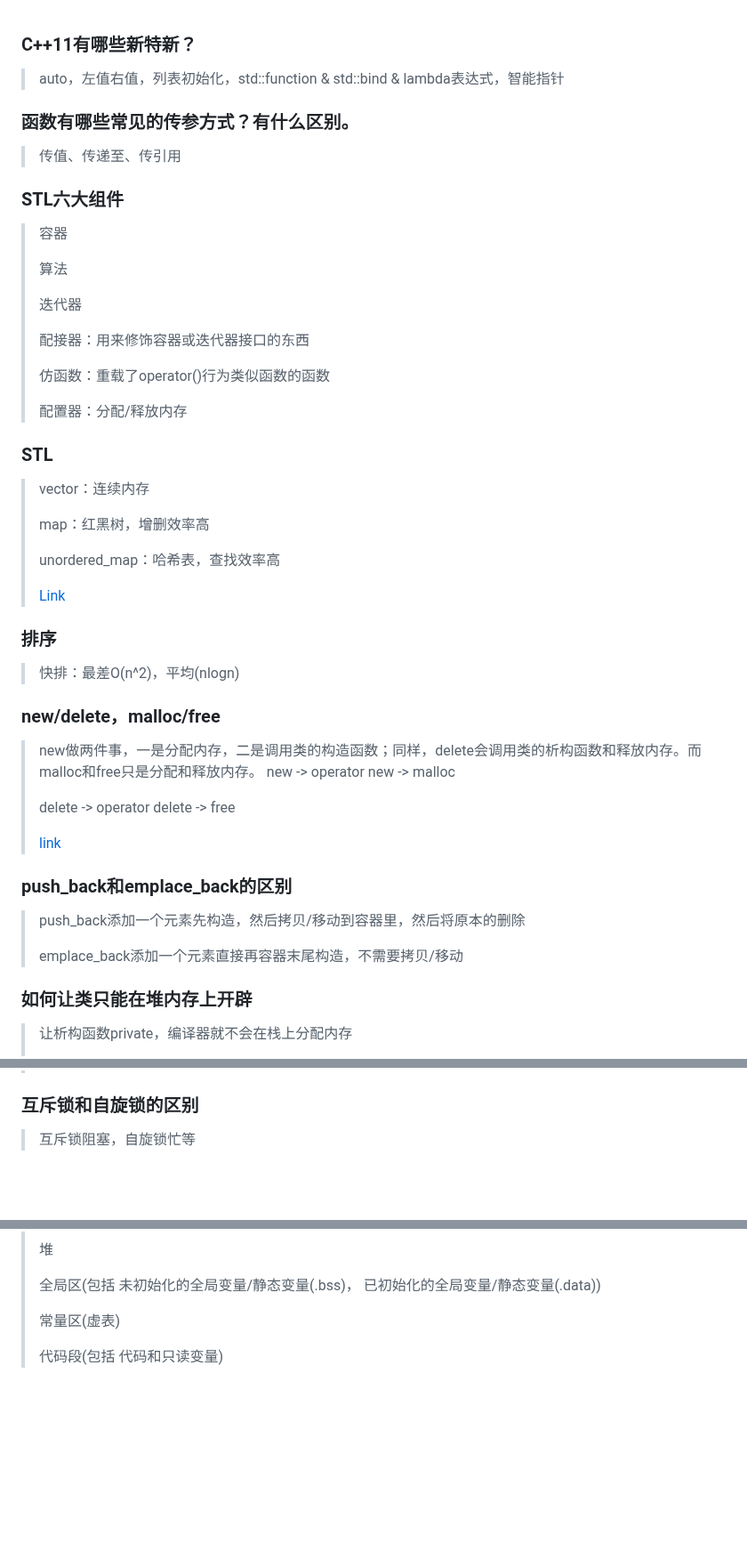
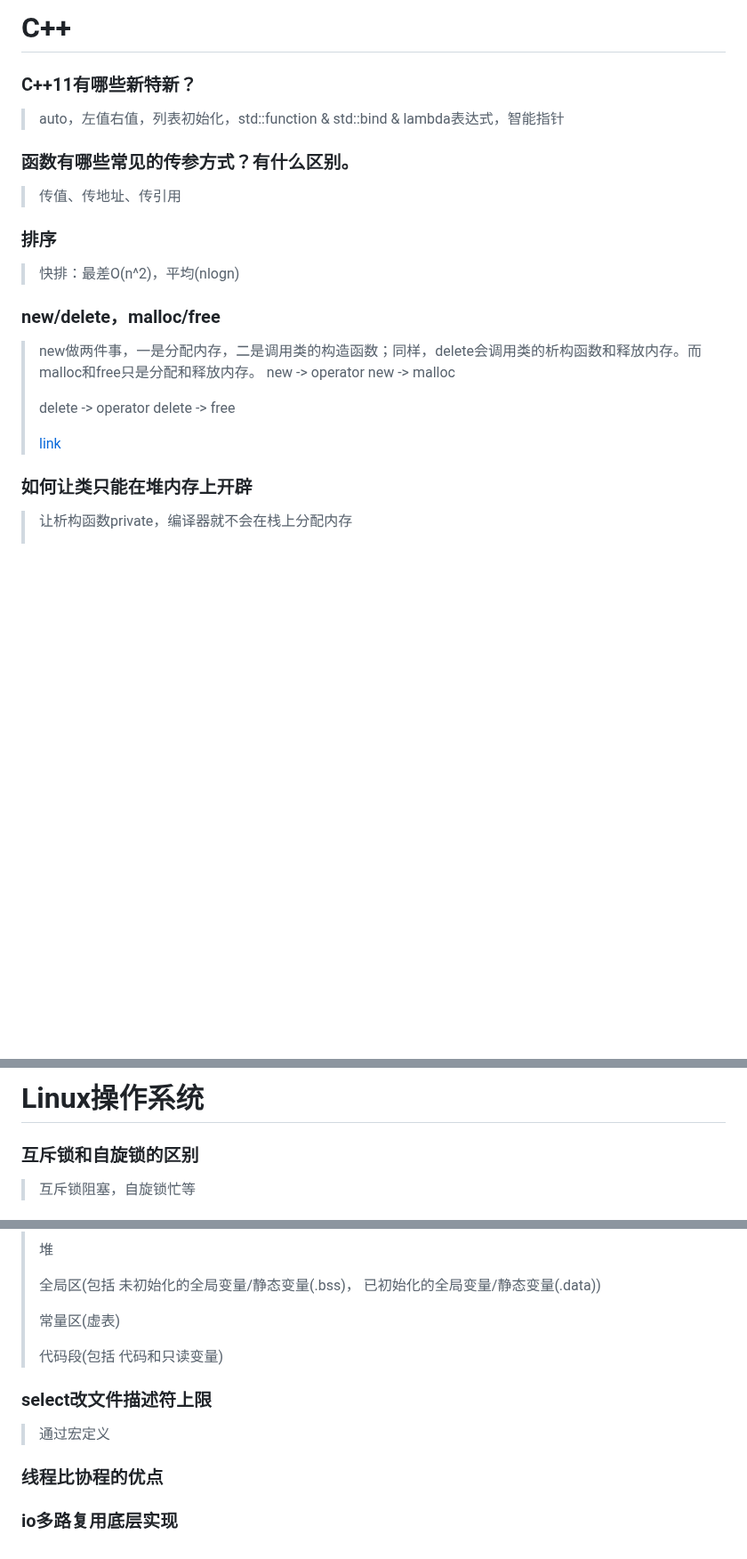
Before and after one commit to aloser6/Interview, a Markdown page: cpp.md, 3 parts joined by grey strips. Shown at 89% size. Drawn GitHub-style; blank space fills up the shorter version.

```diff
--- a/cpp.md
+++ b/cpp.md
@@ -1,27 +1,8 @@
+# C++
 ### C++11有哪些新特新？
 > auto，左值右值，列表初始化，std::function & std::bind & lambda表达式，智能指针
 ### 函数有哪些常见的传参方式？有什么区别。
-> 传值、传递至、传引用
-### STL六大组件
-> 容器
->
-> 算法
->
-> 迭代器
->
-> 配接器：用来修饰容器或迭代器接口的东西
->
-> 仿函数：重载了operator()行为类似函数的函数
->
-> 配置器：分配/释放内存
-### STL
-> vector：连续内存
->
-> map：红黑树，增删效率高
->
-> unordered_map：哈希表，查找效率高
->
-> [Link](https://blog.csdn.net/daaikuaichuan/article/details/80717222)
+> 传值、传地址、传引用
 ### 排序
 > 快排：最差O(n^2)，平均(nlogn)
 ### new/delete，malloc/free
@@ -31,10 +12,6 @@
 > delete -> operator delete -> free
 >
 > [link](https://www.cnblogs.com/ybqjymy/p/12365773.html)
-### push_back和emplace_back的区别
-> push_back添加一个元素先构造，然后拷贝/移动到容器里，然后将原本的删除
->
-> emplace_back添加一个元素直接再容器末尾构造，不需要拷贝/移动
 ### 如何让类只能在堆内存上开辟
 > 让析构函数private，编译器就不会在栈上分配内存
 >
@@ -70,5 +83,6 @@
 
 
+# Linux操作系统
 ### 互斥锁和自旋锁的区别
 > 互斥锁阻塞，自旋锁忙等
 ### 阻塞和挂起的区别
@@ -111,3 +125,9 @@
 > 常量区(虚表)
 >
 > 代码段(包括 代码和只读变量)
+### select改文件描述符上限
+> 通过宏定义
+### 线程比协程的优点
+>
+### io多路复用底层实现
+>
```
Also changed, not shown: other parts of cpp.md (+36 -0 lines).
